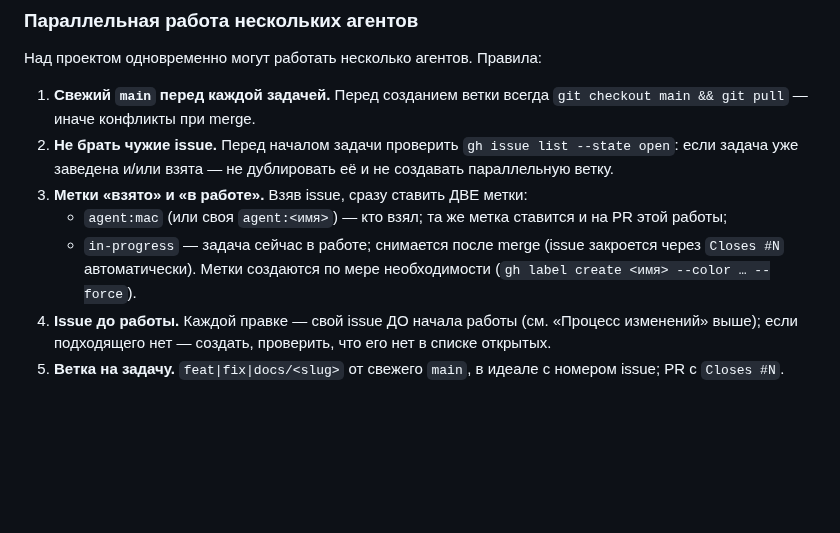
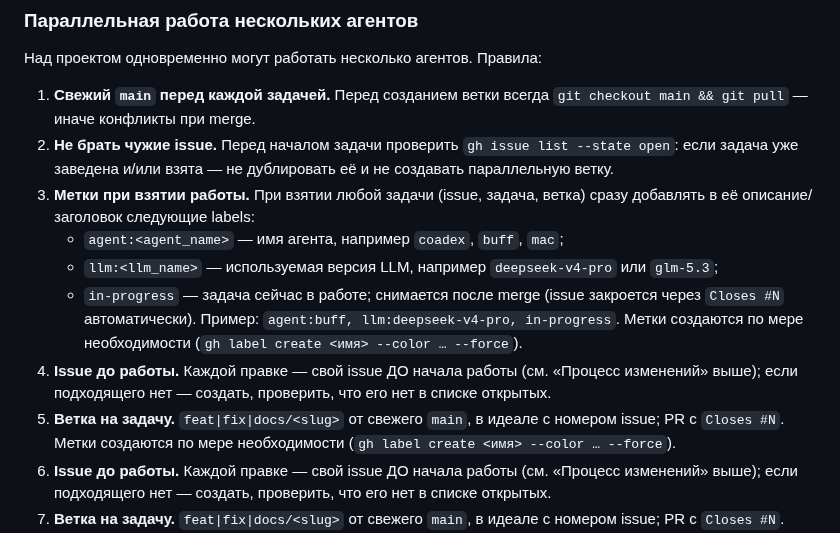
Before and after one commit to ozyab09/iptv-hub, a Markdown page: AGENTS.md, the part around the change. GitHub-like rendering; blank space fills up the shorter version.

Commit message:
docs: add agent label convention for parallel work
agent:buff, llm:deepseek-v4-pro, in-progress

Co-Authored-By: Codebuff <noreply@codebuff.com>

```diff
--- a/AGENTS.md
+++ b/AGENTS.md
@@ -774,11 +774,21 @@ APK обновляется вручную через GitHub Releases; натив
 2. **Не брать чужие issue.** Перед началом задачи проверить
    `gh issue list --state open`: если задача уже заведена и/или взята —
    не дублировать её и не создавать параллельную ветку.
-3. **Метки «взято» и «в работе».** Взяв issue, сразу ставить ДВЕ метки:
-   - `agent:mac` (или своя `agent:<имя>`) — кто взял; та же метка
-     ставится и на PR этой работы;
+3. **Метки при взятии работы.** При взятии любой задачи (issue, задача,
+   ветка) сразу добавлять в её описание/заголовок следующие labels:
+   - `agent:<agent_name>` — имя агента, например `coadex`, `buff`, `mac`;
+   - `llm:<llm_name>` — используемая версия LLM, например
+     `deepseek-v4-pro` или `glm-5.3`;
    - `in-progress` — задача сейчас в работе; снимается после merge
      (issue закроется через `Closes #N` автоматически).
+   Пример: `agent:buff, llm:deepseek-v4-pro, in-progress`.
+   Метки создаются по мере необходимости
+   (`gh label create <имя> --color … --force`).
+4. **Issue до работы.** Каждой правке — свой issue ДО начала работы
+   (см. «Процесс изменений» выше); если подходящего нет — создать,
+   проверить, что его нет в списке открытых.
+5. **Ветка на задачу.** `feat|fix|docs/<slug>` от свежего `main`,
+   в идеале с номером issue; PR с `Closes #N`.
    Метки создаются по мере необходимости
    (`gh label create <имя> --color … --force`).
 4. **Issue до работы.** Каждой правке — свой issue ДО начала работы
```
